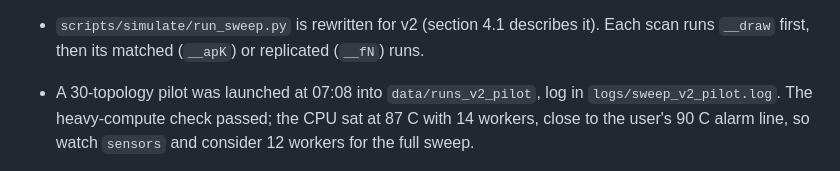
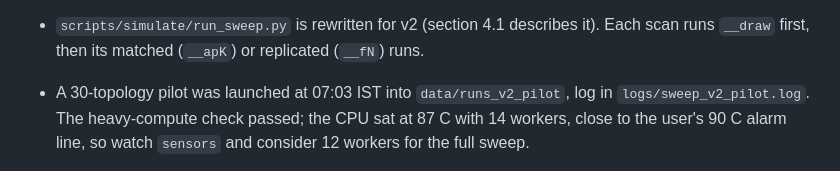
Before and after one commit to UrielKAlistair/LinkSense, a Markdown page: throughput_prediction_handoff.md, the part around the change. Rendered like a GitHub page.

```diff
--- a/throughput_prediction_handoff.md
+++ b/throughput_prediction_handoff.md
@@ -21,7 +21,7 @@ Done and pushed:
   the scripted test is not yet adapted).
 - `scripts/simulate/run_sweep.py` is rewritten for v2 (section 4.1 describes it).
   Each scan runs `__draw` first, then its matched (`__apK`) or replicated (`__fN`) runs.
-- A 30-topology pilot was launched at 07:08 into `data/runs_v2_pilot`, log in
+- A 30-topology pilot was launched at 07:03 IST into `data/runs_v2_pilot`, log in
   `logs/sweep_v2_pilot.log`. The heavy-compute check passed; the CPU sat at 87 C with
   14 workers, close to the user's 90 C alarm line, so watch `sensors` and consider
   12 workers for the full sweep.
```
Also changed, not shown: report/design_choices.md (+44 -0 lines).
